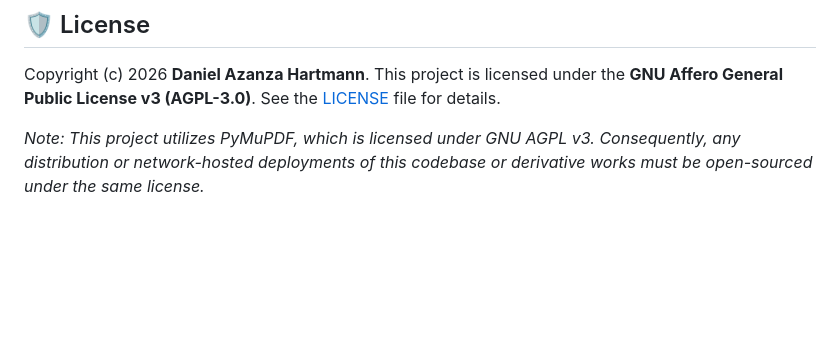
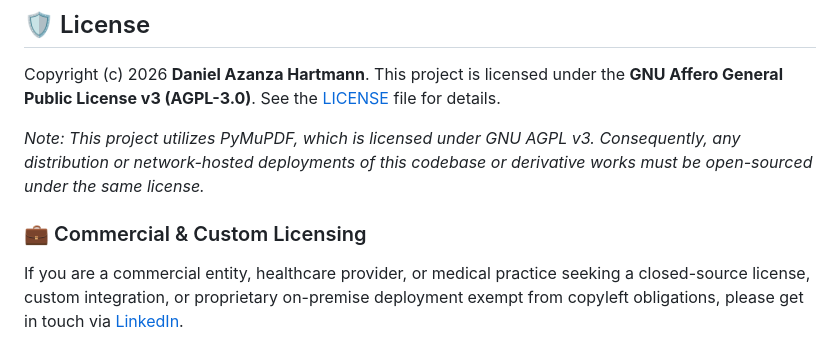
Before and after one commit to DanAzanza/OrdinFlow, a Markdown page: README.md, the part around the change. Drawn GitHub-style; blank space fills up the shorter version.

Commit message:
Add commercial licensing section to README
Provide contact information for proprietary closed-source inquiries and custom medical practice deployments.

```diff
--- a/README.md
+++ b/README.md
@@ -90,3 +90,6 @@ Navigate to [http://127.0.0.1:8080](http://127.0.0.1:8080) to view processed doc
 Copyright (c) 2026 **Daniel Azanza Hartmann**. This project is licensed under the **GNU Affero General Public License v3 (AGPL-3.0)**. See the [LICENSE](LICENSE) file for details.
 
 *Note: This project utilizes PyMuPDF, which is licensed under GNU AGPL v3. Consequently, any distribution or network-hosted deployments of this codebase or derivative works must be open-sourced under the same license.*
+
+### 💼 Commercial & Custom Licensing
+If you are a commercial entity, healthcare provider, or medical practice seeking a closed-source license, custom integration, or proprietary on-premise deployment exempt from copyleft obligations, please get in touch via [LinkedIn](https://www.linkedin.com/in/daniel-azanza/).
```
